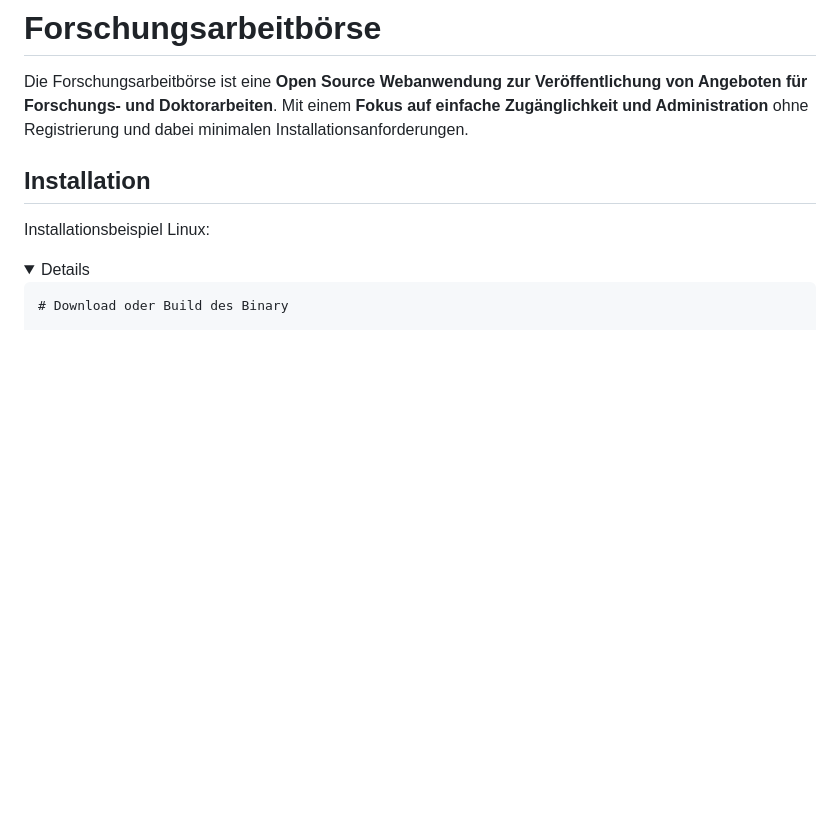
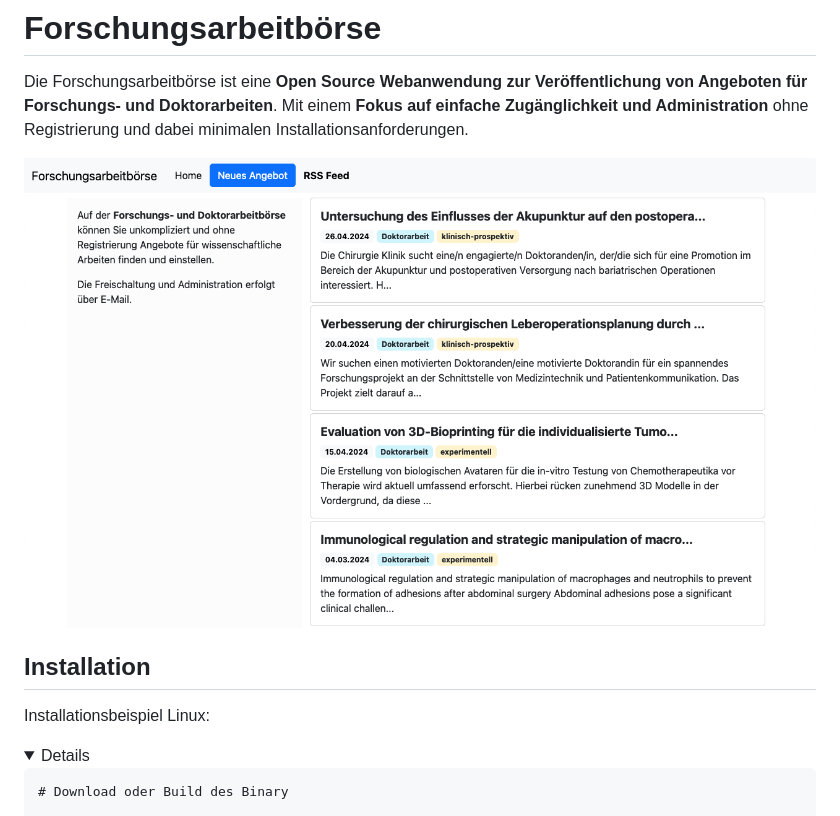
Before and after one commit to forschungsarbeitboerse/forschungsarbeitboerse, a Markdown page: README.md, the part around the change. GitHub-like rendering; pictures changed too: docs/images/screenshot.png (added); folded sections open; blank space fills up the shorter version.

Commit message:
README: add example screenshot

```diff
--- a/README.md
+++ b/README.md
@@ -4,6 +4,8 @@ Die Forschungsarbeitbörse ist eine **Open Source Webanwendung zur Veröffentlic
 von Angeboten für Forschungs- und Doktorarbeiten**. Mit einem **Fokus auf einfache
 Zugänglichkeit und Administration** ohne Registrierung und dabei minimalen
 Installationsanforderungen.
+
+![](docs/images/screenshot.png)
 
 ## Installation
 
```
